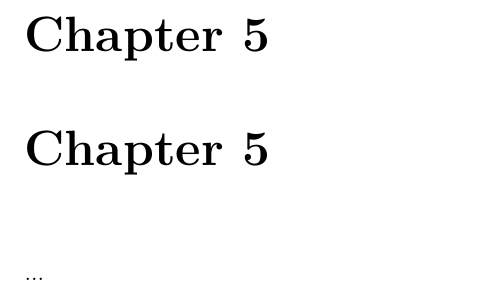
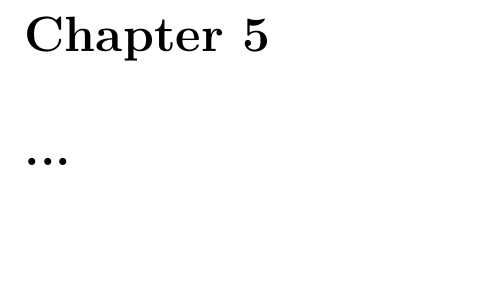
Before and after one commit to luosz/phd-thesis, a LaTeX thesis (thesis/thesis.tex, which reads thesis/chapter5.tex): part of page 46 of 57, cut at the place of the change, the shorter picture padded with empty space. Compiled offline with pdfLaTeX.

Commit message:
small update

```diff
--- a/thesis/chapter5.tex
+++ b/thesis/chapter5.tex
@@ -1,3 +1 @@
-\chapter{Chapter 5}
-
-...
+\chapter{...}
```
